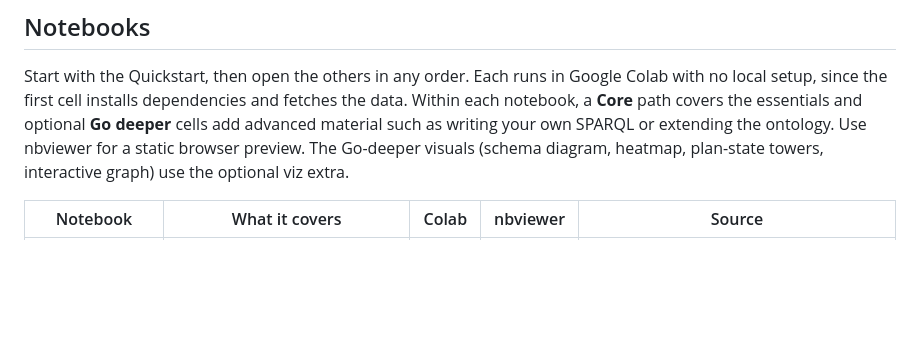
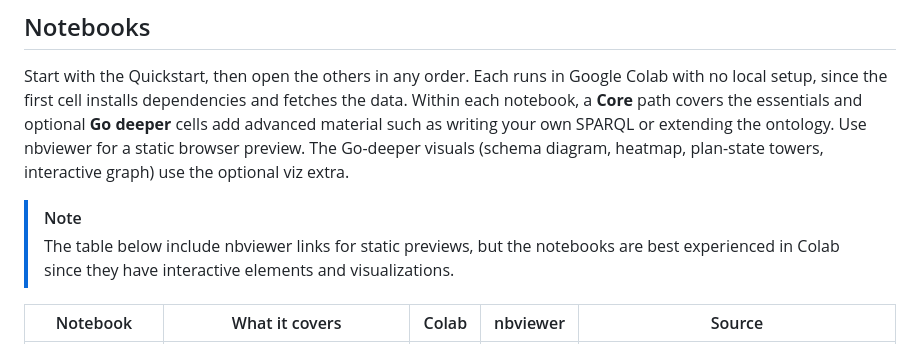
Before and after one commit to ai4society/ICAPS26-planning-ontology-tutorial, a Markdown page: README.md, the part around the change. Drawn GitHub-style; blank space fills up the shorter version.

Commit message:
docs(readme): update for nbviewer comment

```diff
--- a/README.md
+++ b/README.md
@@ -66,6 +66,9 @@ extending the ontology. Use nbviewer for a static browser preview. The Go-deeper
 visuals (schema diagram, heatmap, plan-state towers, interactive graph) use the
 optional viz extra.
 
+> [!NOTE]
+> The table below include nbviewer links for static previews, but the notebooks are best experienced in Colab since they have interactive elements and visualizations.
+
 | Notebook                        | What it covers                                                                                                                                                 | Colab                                                                                                                                         | nbviewer                                                                                                                                 | Source                                                                         |
 | ------------------------------- | -------------------------------------------------------------------------------------------------------------------------------------------------------------- | --------------------------------------------------------------------------------------------------------------------------------------------- | ---------------------------------------------------------------------------------------------------------------------------------------- | ------------------------------------------------------------------------------ |
 | **Quickstart**                  | Load the prebuilt KG and answer a planner-selection question and an explanation question through helper functions, no SPARQL required                          | [Open](https://colab.research.google.com/github/ai4society/ICAPS26-planning-ontology-tutorial/blob/main/notebooks/00_quickstart.ipynb)        | [View](https://nbviewer.org/github/ai4society/ICAPS26-planning-ontology-tutorial/blob/main/notebooks/00_quickstart.ipynb)                | [`notebooks/00_quickstart.ipynb`](notebooks/00_quickstart.ipynb)               |
```
